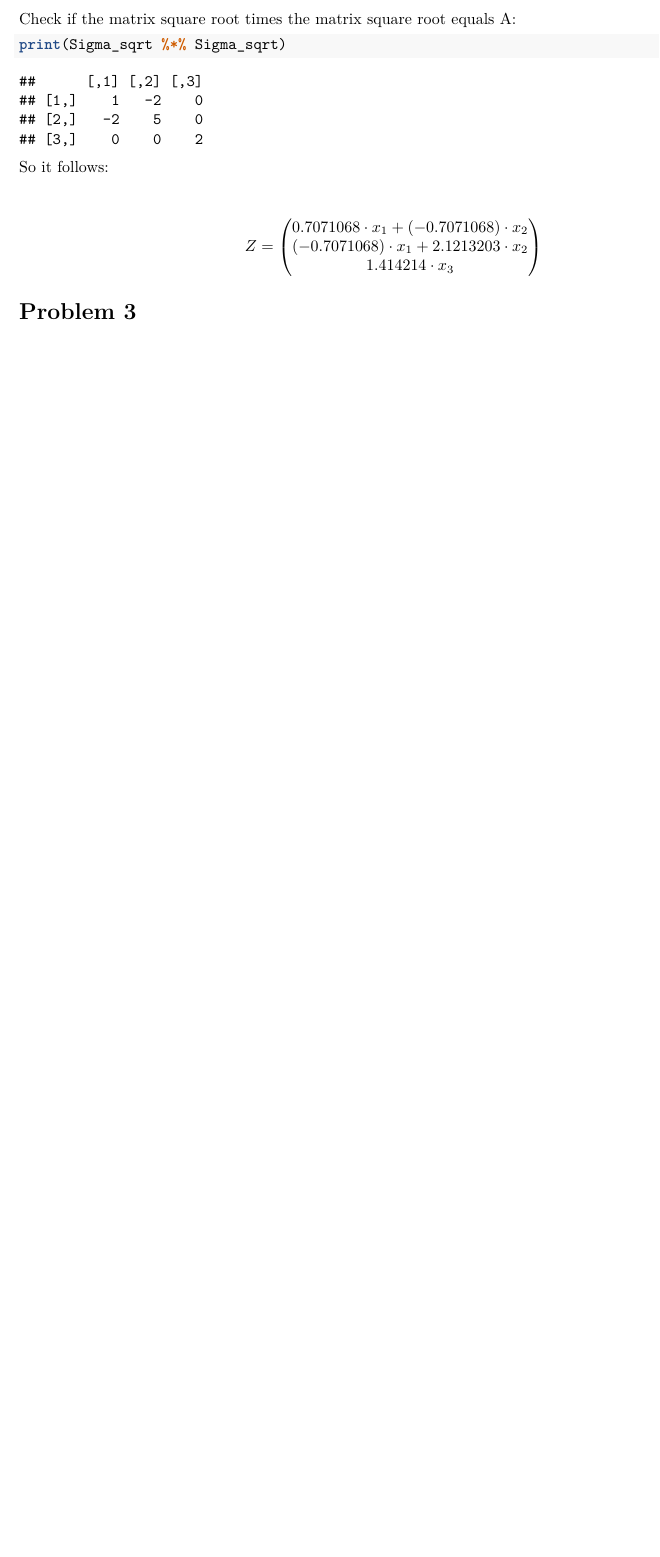
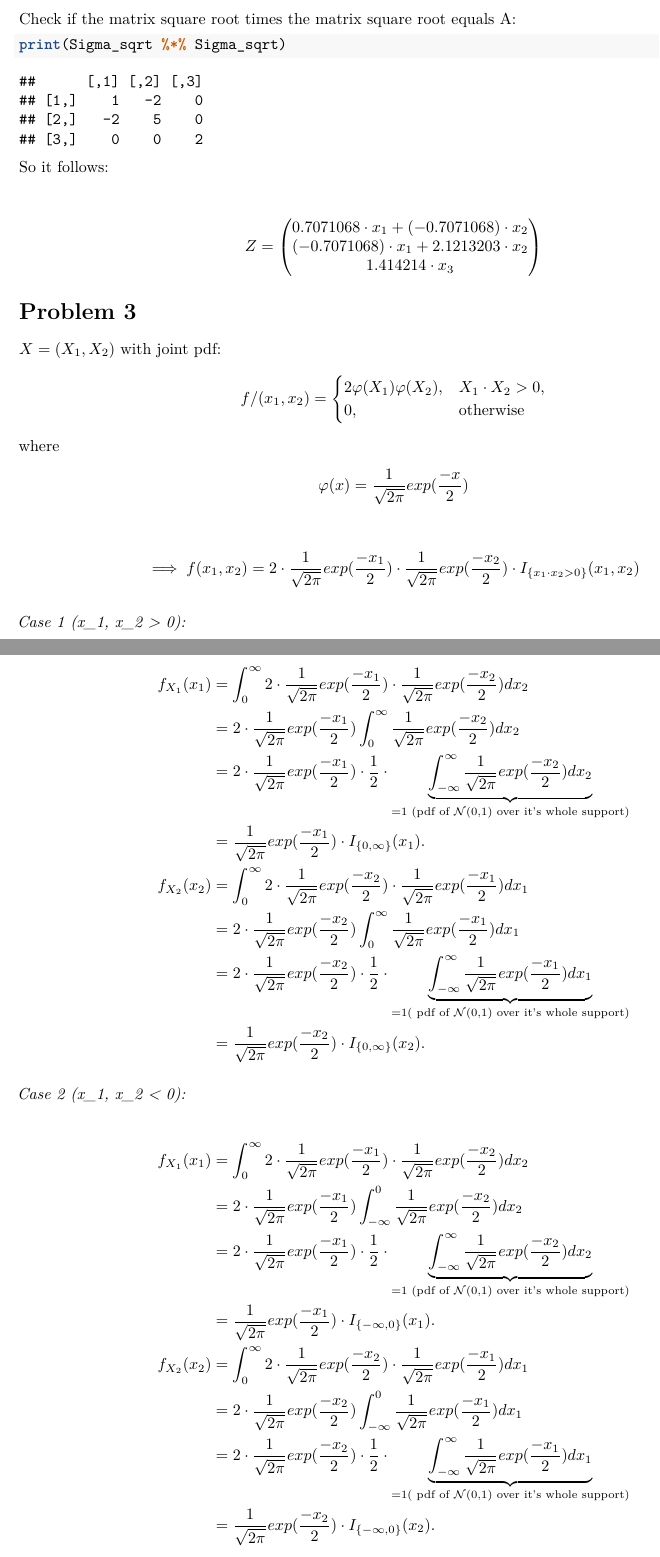
Before and after one commit to svbergmann/Multivariate-Statistical-Analysis, an R Markdown document (homework/homework2.rmd): part of page 4 of 4 before the commit and two parts of pages 4 and 5 of 6 after it, the two joined at a grey line, cut so that both start at the same text, the shorter picture padded with empty space. Rendered offline with R 4.5, knitr and Pandoc, then LaTeX, with nearby package versions.

Commit message:
Finished Homework 2.

```diff
--- a/homework/homework2.rmd
+++ b/homework/homework2.rmd
@@ -213,3 +213,50 @@ Z =
 \end{align*}
 
 # Problem 3
+
+$X = (X_1, X_2)$ with joint pdf:
+\begin{align*}
+f/(x_1, x_2) =
+\begin{cases}
+2\varphi(X_1)\varphi(X_2), & X_1 \cdot X_2 > 0, \\
+0, & \text{otherwise}
+\end{cases}
+\end{align*}
+where
+\begin{align*}
+\varphi(x) = \frac{1}{\sqrt{2\pi}}exp(\frac{-x}{2})
+\end{align*}
+
+\begin{align*}
+\implies f(x_1, x_2) = 2 \cdot \frac{1}{\sqrt{2\pi}}exp(\frac{-x_1}{2}) \cdot \frac{1}{\sqrt{2\pi}}exp(\frac{-x_2}{2}) \cdot I_{\{x_1 \cdot x_2 > 0\}}(x_1, x_2)
+\end{align*}
+
+*Case 1 (x_1, x_2 > 0):*
+
+\begin{align*}
+f_{X_1}(x_1)
+&= \int_0^\infty 2 \cdot \frac{1}{\sqrt{2\pi}}exp(\frac{-x_1}{2}) \cdot \frac{1}{\sqrt{2\pi}}exp(\frac{-x_2}{2}) dx_2 \\
+&= 2 \cdot \frac{1}{\sqrt{2\pi}}exp(\frac{-x_1}{2}) \int_0^\infty \frac{1}{\sqrt{2\pi}}exp(\frac{-x_2}{2}) dx_2 \\
+&= 2 \cdot \frac{1}{\sqrt{2\pi}}exp(\frac{-x_1}{2}) \cdot \frac{1}{2} \cdot \underbrace{\int_{-\infty}^\infty \frac{1}{\sqrt{2\pi}}exp(\frac{-x_2}{2}) dx_2}_{=1 \text{ (pdf of } \mathcal{N}(0,1) \text{ over it's whole support)}} \\
+&= \frac{1}{\sqrt{2\pi}}exp(\frac{-x_1}{2}) \cdot I_{\{0,\infty\}}(x_1). \\
+f_{X_2}(x_2)
+&= \int_0^\infty 2 \cdot \frac{1}{\sqrt{2\pi}}exp(\frac{-x_2}{2}) \cdot \frac{1}{\sqrt{2\pi}}exp(\frac{-x_1}{2}) dx_1 \\
+&= 2 \cdot \frac{1}{\sqrt{2\pi}}exp(\frac{-x_2}{2}) \int_0^\infty \frac{1}{\sqrt{2\pi}}exp(\frac{-x_1}{2}) dx_1 \\
+&= 2 \cdot \frac{1}{\sqrt{2\pi}}exp(\frac{-x_2}{2}) \cdot \frac{1}{2} \cdot \underbrace{\int_{-\infty}^\infty \frac{1}{\sqrt{2\pi}}exp(\frac{-x_1}{2}) dx_1}_{=1 \text{( pdf of } \mathcal{N}(0,1) \text{ over it's whole support)}} \\
+&= \frac{1}{\sqrt{2\pi}}exp(\frac{-x_2}{2}) \cdot I_{\{0,\infty\}}(x_2).
+\end{align*}
+
+*Case 2 (x_1, x_2 < 0):*
+
+\begin{align*}
+f_{X_1}(x_1)
+&= \int_0^\infty 2 \cdot \frac{1}{\sqrt{2\pi}}exp(\frac{-x_1}{2}) \cdot \frac{1}{\sqrt{2\pi}}exp(\frac{-x_2}{2}) dx_2 \\
+&= 2 \cdot \frac{1}{\sqrt{2\pi}}exp(\frac{-x_1}{2}) \int_{-\infty}^0 \frac{1}{\sqrt{2\pi}}exp(\frac{-x_2}{2}) dx_2 \\
+&= 2 \cdot \frac{1}{\sqrt{2\pi}}exp(\frac{-x_1}{2}) \cdot \frac{1}{2} \cdot \underbrace{\int_{-\infty}^\infty \frac{1}{\sqrt{2\pi}}exp(\frac{-x_2}{2}) dx_2}_{=1 \text{ (pdf of } \mathcal{N}(0,1) \text{ over it's whole support)}} \\
+&= \frac{1}{\sqrt{2\pi}}exp(\frac{-x_1}{2}) \cdot I_{\{-\infty, 0\}}(x_1). \\
+f_{X_2}(x_2)
+&= \int_0^\infty 2 \cdot \frac{1}{\sqrt{2\pi}}exp(\frac{-x_2}{2}) \cdot \frac{1}{\sqrt{2\pi}}exp(\frac{-x_1}{2}) dx_1 \\
+&= 2 \cdot \frac{1}{\sqrt{2\pi}}exp(\frac{-x_2}{2}) \int_{-\infty}^0 \frac{1}{\sqrt{2\pi}}exp(\frac{-x_1}{2}) dx_1 \\
+&= 2 \cdot \frac{1}{\sqrt{2\pi}}exp(\frac{-x_2}{2}) \cdot \frac{1}{2} \cdot \underbrace{\int_{-\infty}^\infty \frac{1}{\sqrt{2\pi}}exp(\frac{-x_1}{2}) dx_1}_{=1 \text{( pdf of } \mathcal{N}(0,1) \text{ over it's whole support)}} \\
+&= \frac{1}{\sqrt{2\pi}}exp(\frac{-x_2}{2}) \cdot I_{\{-\infty, 0\}}(x_2).
+\end{align*}
```
Also changed, not shown: homework/homework2.pdf, homework/homework2.rmd (10 more changed lines).
